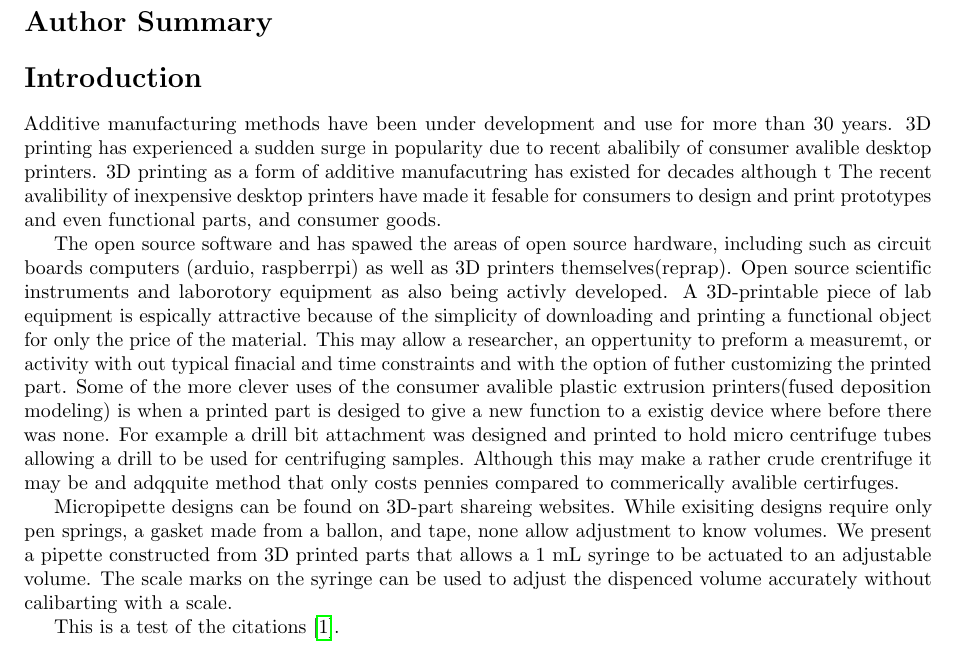
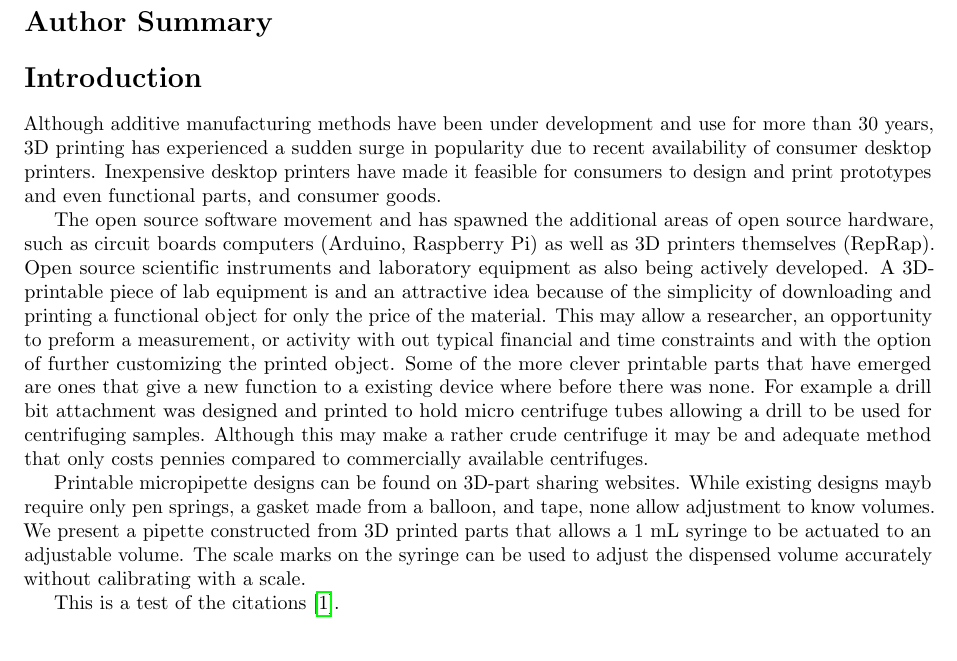
Before and after one commit to Biological-Microsystems-Laboratory/micropipette, a LaTeX document (publish/plos_template.tex): part of page 1 of 3, cut so that both start at the same text. Compiled offline with pdfLaTeX.

Commit message:
edited and spellchecked

```diff
--- a/publish/plos_template.tex
+++ b/publish/plos_template.tex
@@ -172,23 +172,21 @@ $\ast$ E-mail: Corresponding author@institute.edu
 
 \section*{Introduction}
 
-Additive manufacturing methods have been under development and use for more than 30 years.
-3D printing has experienced a sudden surge in popularity due to recent abalibily of consumer avalible desktop printers.
-3D printing as a form of additive manufacutring has existed for decades although t
-The recent avalibility of inexpensive desktop printers have made it fesable for consumers to design and print prototypes and even functional parts, and consumer goods.
+Although additive manufacturing methods have been under development and use for more than 30 years, 3D printing has experienced a sudden surge in popularity due to recent availability of consumer desktop printers.
+Inexpensive desktop printers have made it feasible for consumers to design and print prototypes and even functional parts, and consumer goods.
 
-The open source software and has spawed the areas of open source hardware, including such as circuit boards computers (arduio, raspberrpi) as well as 3D printers themselves(reprap).
-Open source scientific instruments and laborotory equipment as also being activly developed.
-A 3D-printable piece of lab equipment is espically attractive because of the simplicity of downloading and printing a functional object for only the price of the material.
-This may allow a researcher, an oppertunity to preform a measuremt, or activity with out typical finacial and time constraints and with the option of futher customizing the printed part.
-Some of the more clever uses of the consumer avalible plastic extrusion printers(fused deposition modeling) is when a printed part is desiged to give a new function to a existig device where before there was none.
+The open source software movement and has spawned the additional areas of open source hardware, such as circuit boards computers (Arduino, Raspberry Pi) as well as 3D printers themselves (RepRap).
+Open source scientific instruments and laboratory equipment as also being actively developed.
+A 3D-printable piece of lab equipment is and an attractive idea because of the simplicity of downloading and printing a functional object for only the price of the material.
+This may allow a researcher, an opportunity to preform a measurement, or activity with out typical financial and time constraints and with the option of further customizing the printed object.
+Some of the more clever printable parts that have emerged  are ones that give a new function to a existing device where before there was none.
 For example a drill bit attachment was designed and printed to hold micro centrifuge tubes allowing a drill to be used for centrifuging samples.
-Although this may make a rather crude crentrifuge it may be and adqquite method that only costs pennies compared to commerically avalible certirfuges.
+Although this may make a rather crude centrifuge it may be and adequate method that only costs pennies compared to commercially available centrifuges.
 
-Micropipette designs can be found on 3D-part shareing websites.
-While exisiting designs require only pen springs, a gasket made from a ballon, and tape, none allow adjustment to know volumes.
+Printable micropipette designs can be found on 3D-part sharing websites.
+While existing designs mayb require only pen springs, a gasket made from a balloon, and tape, none allow adjustment to know volumes.
 We present a pipette constructed from 3D printed parts that allows a 1 mL syringe to be actuated to an adjustable volume.
-The scale marks on the syringe can be used to adjust the dispenced volume accurately without calibarting with a scale.
+The scale marks on the syringe can be used to adjust the dispensed volume accurately without calibrating with a scale.
 
 
 
```
Also changed, not shown: publish/plos_template.tex (2 more changed lines).
